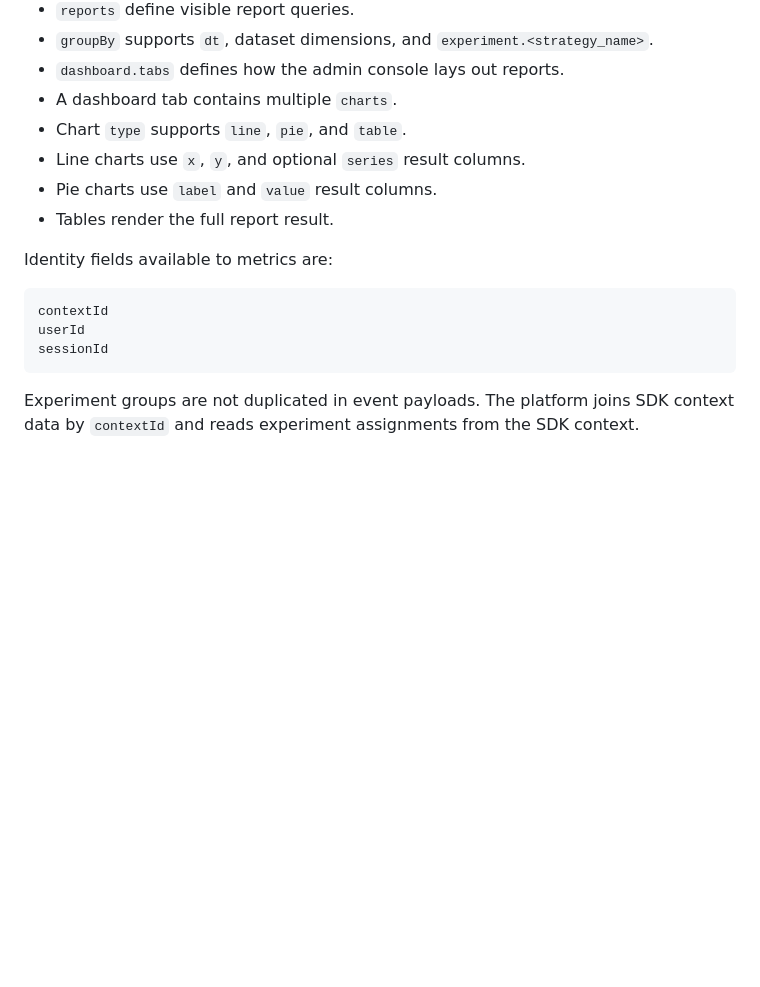
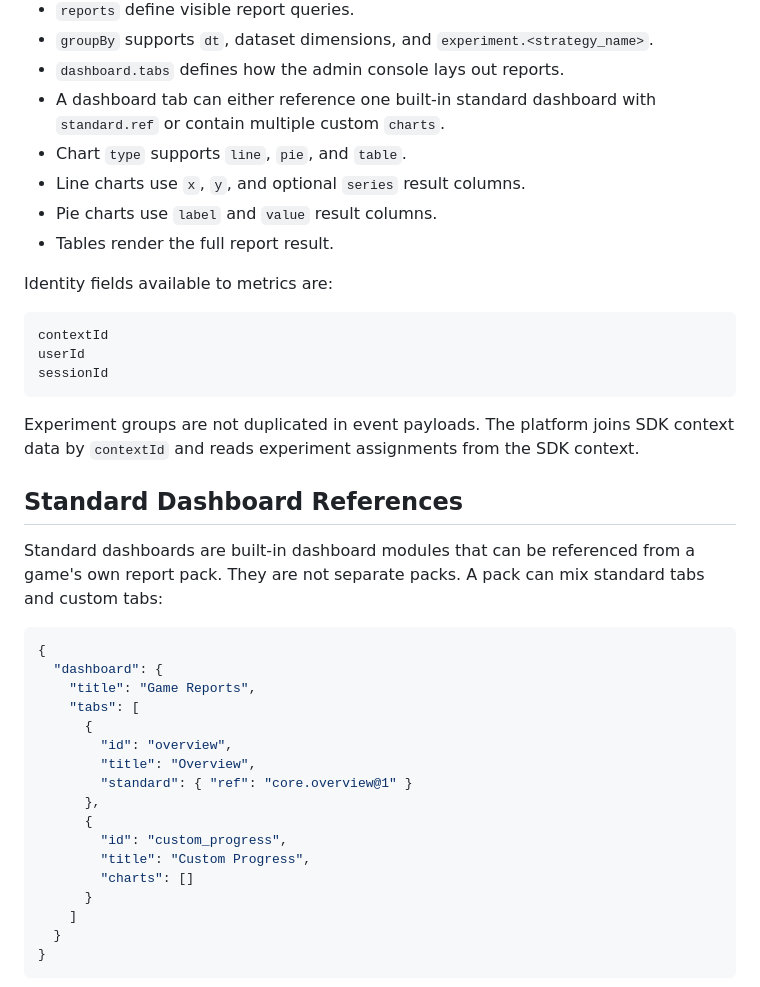
Before and after one commit to sunyuhao-code/GameAlgoClient, a Markdown page: docs/report-packs.md, the part around one of its changes. Drawn GitHub-style; blank space fills up the shorter version.

Commit message:
Document standard dashboard references

````diff
--- a/docs/report-packs.md
+++ b/docs/report-packs.md
@@ -208,7 +208,7 @@ In the main `Reports` view you can:
 - `reports` define visible report queries.
 - `groupBy` supports `dt`, dataset dimensions, and `experiment.<strategy_name>`.
 - `dashboard.tabs` defines how the admin console lays out reports.
-- A dashboard tab contains multiple `charts`.
+- A dashboard tab can either reference one built-in standard dashboard with `standard.ref` or contain multiple custom `charts`.
 - Chart `type` supports `line`, `pie`, and `table`.
 - Line charts use `x`, `y`, and optional `series` result columns.
 - Pie charts use `label` and `value` result columns.
@@ -223,3 +223,28 @@ sessionId
 ```
 
 Experiment groups are not duplicated in event payloads. The platform joins SDK context data by `contextId` and reads experiment assignments from the SDK context.
+
+## Standard Dashboard References
+
+Standard dashboards are built-in dashboard modules that can be referenced from a game's own report pack. They are not separate packs. A pack can mix standard tabs and custom tabs:
+
+```json
+{
+  "dashboard": {
+    "title": "Game Reports",
+    "tabs": [
+      {
+        "id": "overview",
+        "title": "Overview",
+        "standard": { "ref": "core.overview@1" }
+      },
+      {
+        "id": "custom_progress",
+        "title": "Custom Progress",
+        "charts": []
+      }
+    ]
+  }
+}
+```
+
````
Also changed, not shown: other parts of docs/report-packs.md (+41 -0 lines).
